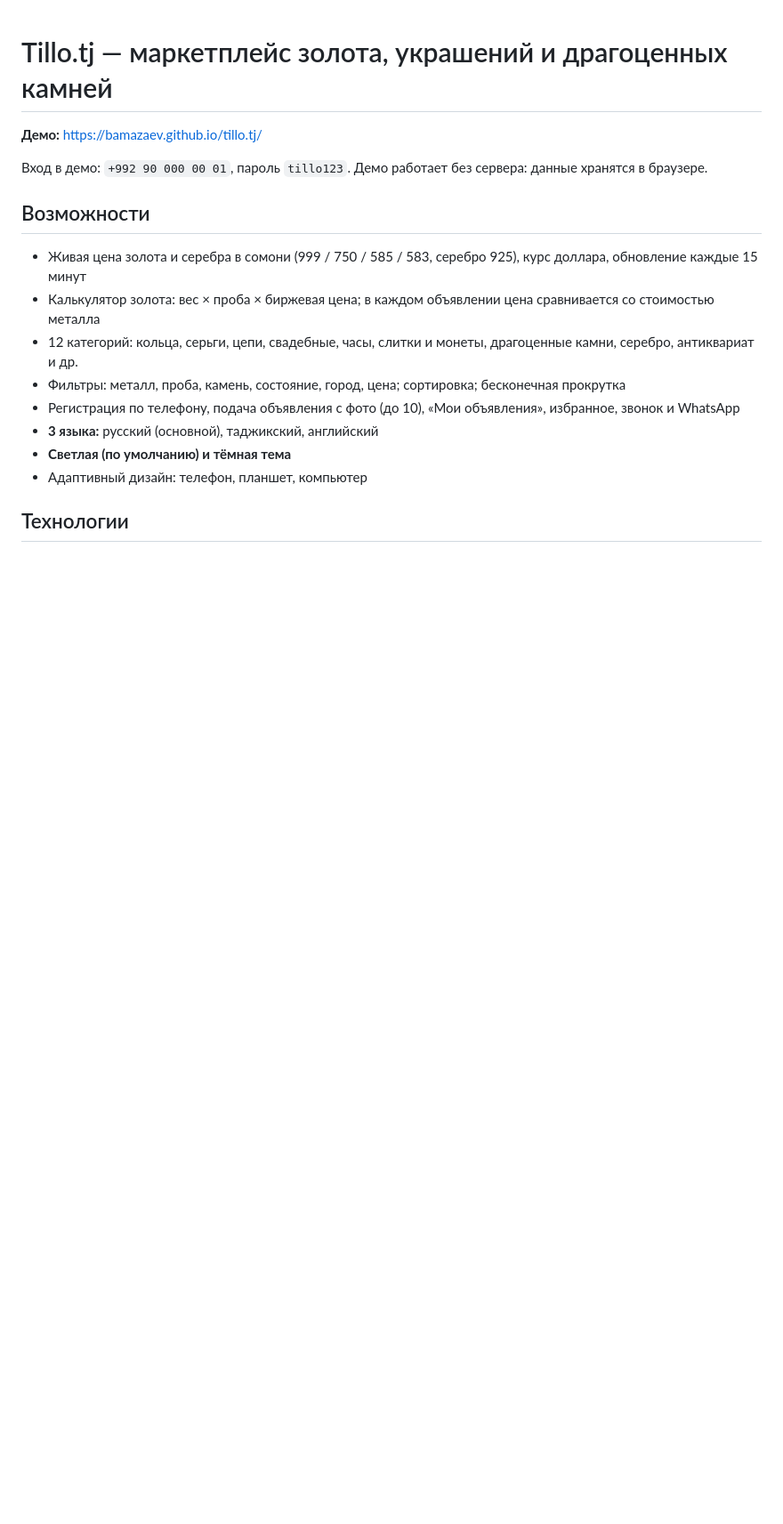
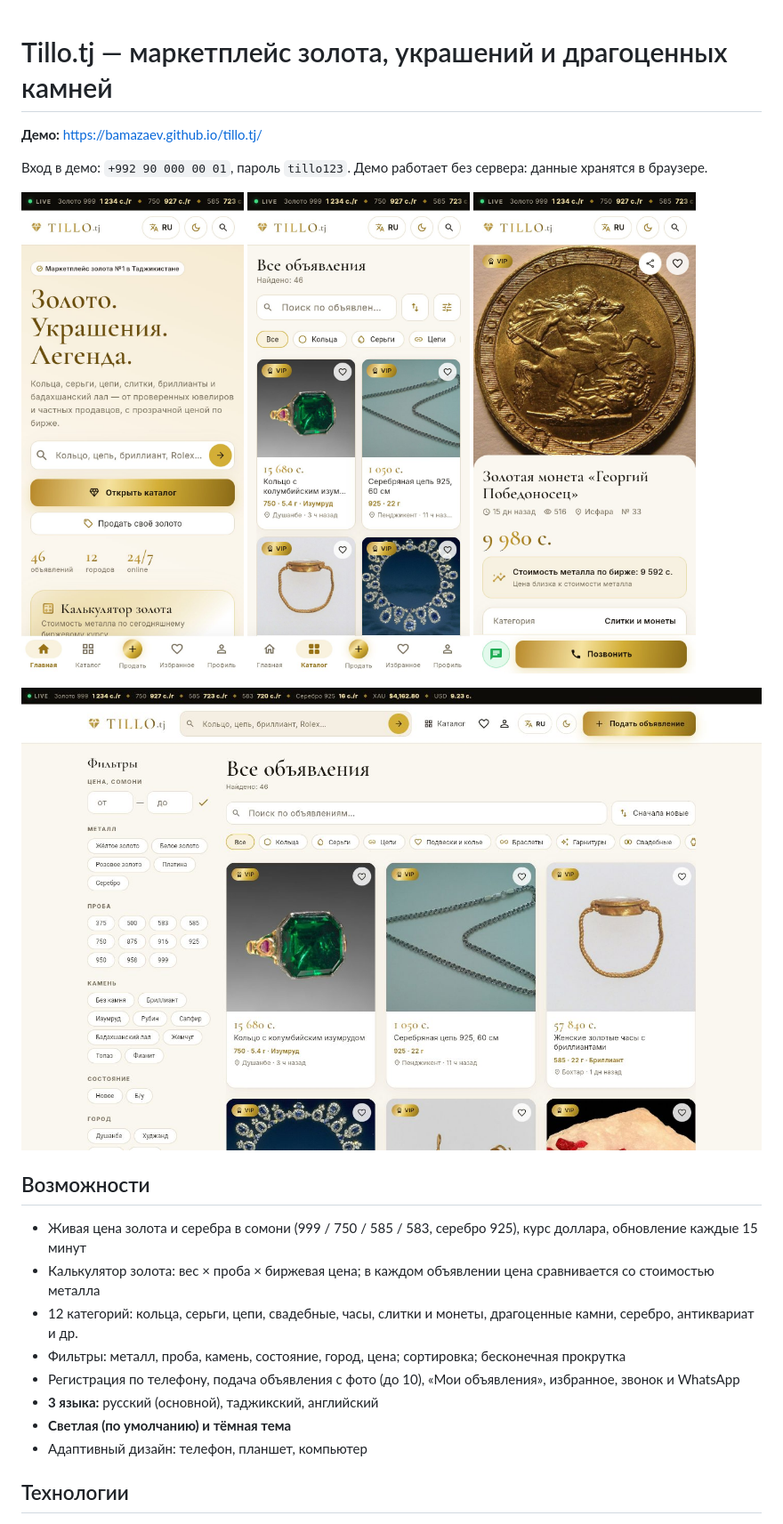
Before and after one commit to Bamazaev/tillo.tj, a Markdown page: README.md, the part around the change. Shown at 89% size. GitHub-like rendering; pictures changed too: docs/screenshots/desktop.jpg (added), docs/screenshots/mobile-catalog.jpg (added), docs/screenshots/mobile-home.jpg (added); blank space fills up the shorter version.

Commit message:
README: screenshots of the live demo
Co-Authored-By: Claude Opus 5.5 <noreply@anthropic.com>

```diff
--- a/README.md
+++ b/README.md
@@ -4,6 +4,14 @@
 
 Вход в демо: `+992 90 000 00 01`, пароль `tillo123`.
 Демо работает без сервера: данные хранятся в браузере.
+
+<p>
+  <img src="docs/screenshots/mobile-home.jpg" width="250" alt="Главная (телефон)">
+  <img src="docs/screenshots/mobile-catalog.jpg" width="250" alt="Каталог (телефон)">
+  <img src="docs/screenshots/mobile-item.jpg" width="250" alt="Объявление (телефон)">
+</p>
+
+![Каталог (компьютер)](docs/screenshots/desktop.jpg)
 
 ## Возможности
 - Живая цена золота и серебра в сомони (999 / 750 / 585 / 583, серебро 925), курс доллара, обновление каждые 15 минут
```
